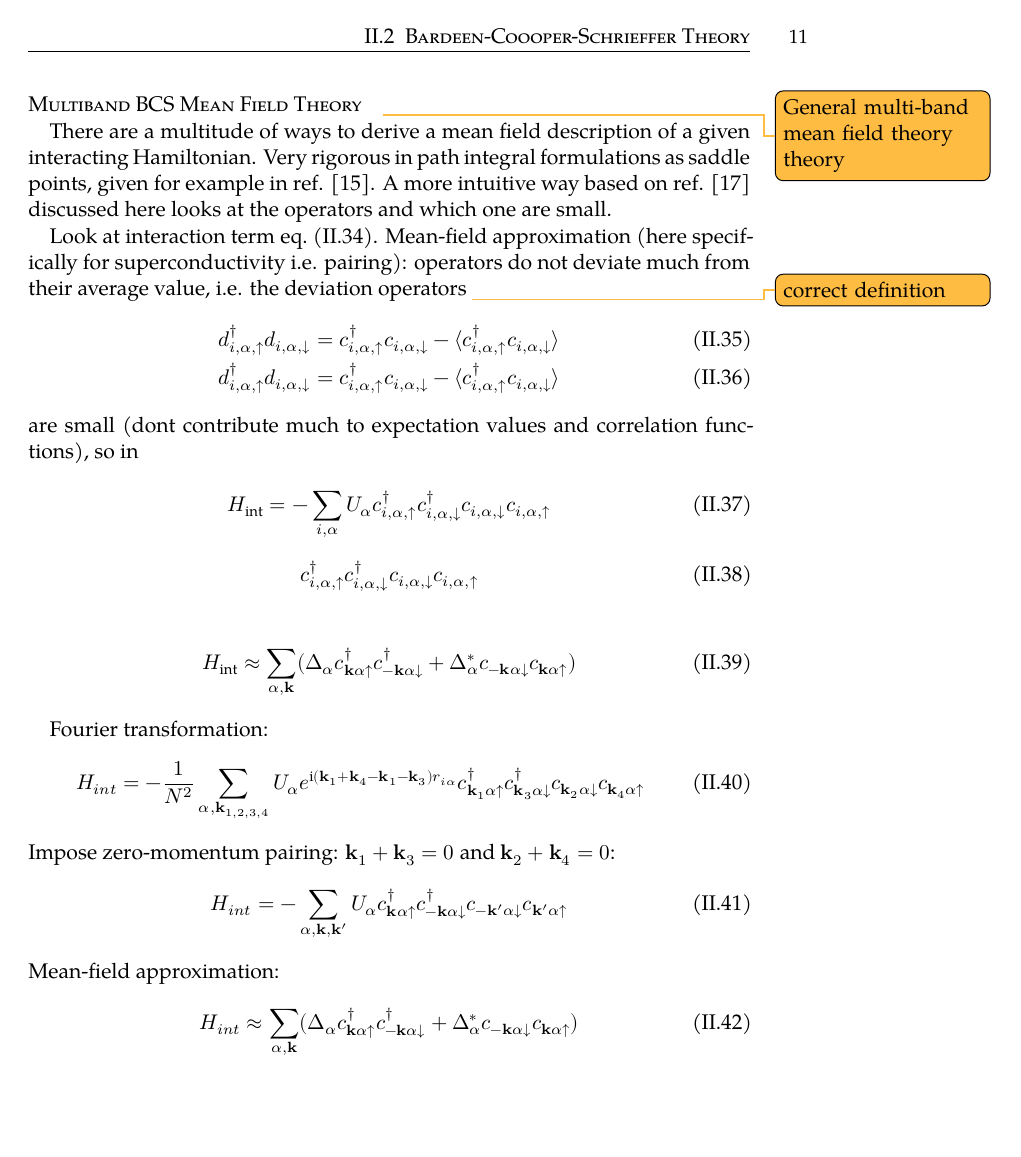
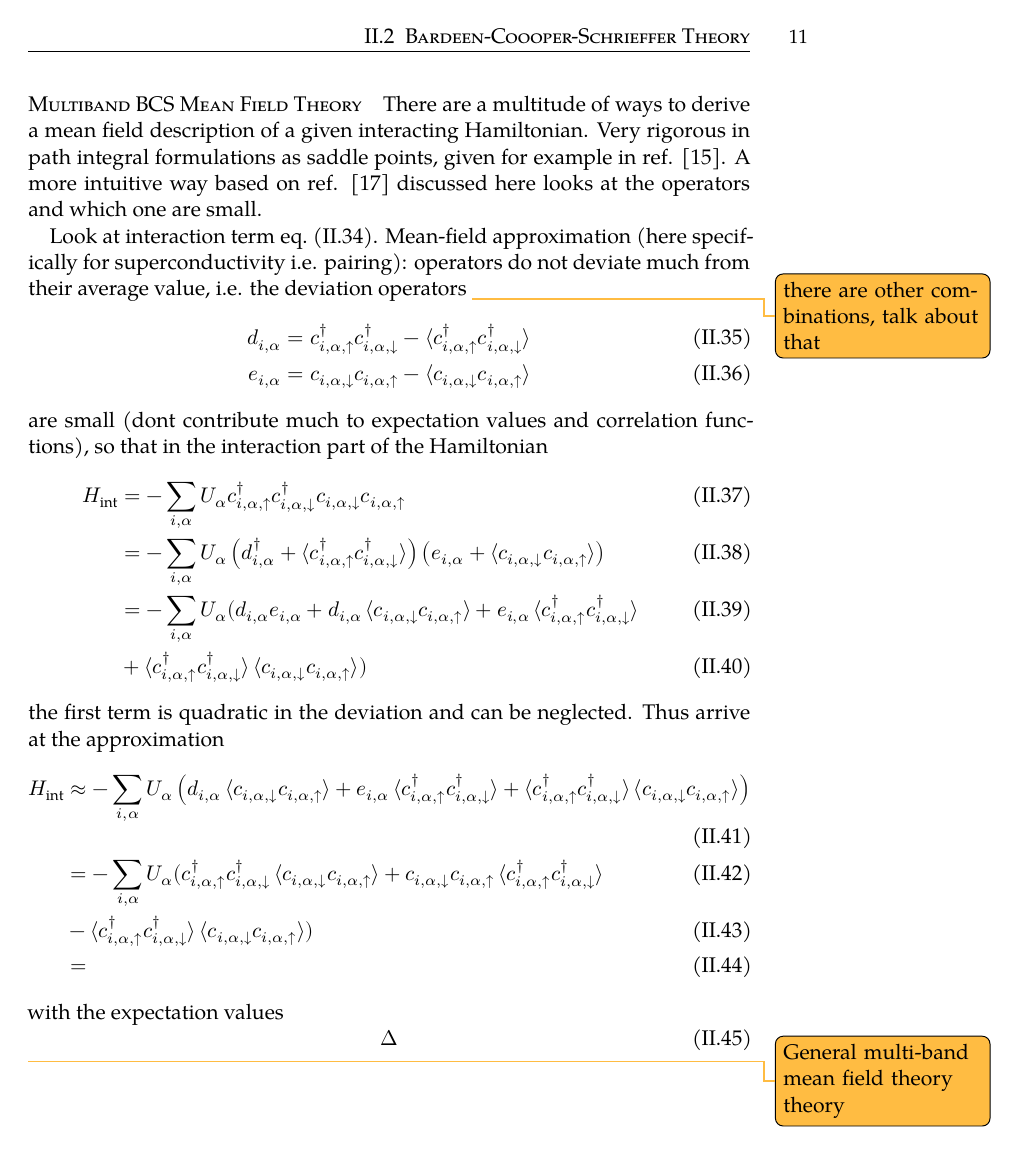
Before and after one commit to Ruberhauptmann/masters-thesis-manuscript, a LaTeX thesis (notes.tex, which reads notes/superconductivity.tex): page 15 of 45. Compiled offline with XeLaTeX; a missing font is replaced by an installed copy or a similar font.

Commit message:
Work in notes

```diff
--- a/notes/superconductivity.tex
+++ b/notes/superconductivity.tex
@@ -338,27 +338,49 @@ where \(\alpha\) counts orbitals and the minus sign in front is taken so that \(
 
 \paragraph{Multiband BCS Mean Field Theory}
 
-\todo{General multi-band mean field theory theory}
-
 There are a multitude of ways to derive a mean field description of a given interacting Hamiltonian.
 Very rigorous in path integral formulations as saddle points, given for example in ref. \cite{colemanIntroductionManyBodyPhysics2015}.
 A more intuitive way based on ref. \cite{bruusManyBodyQuantumTheory2004} discussed here looks at the operators and which one are small.
 
 Look at interaction term \cref{eq:Hubbard interaction multiband}.
-Mean-field approximation (here specifically for superconductivity i.e. pairing): operators do not deviate much from their average value, i.e. the deviation operators \todo{correct definition}
+Mean-field approximation (here specifically for superconductivity i.e. pairing): operators do not deviate much from their average value, i.e. the deviation operators \todo{there are other combinations, talk about that}
 \begin{align}
-	d_{i, \alpha, \uparrow}^{\dagger} d_{i, \alpha, \downarrow} = c_{i, \alpha, \uparrow}^{\dagger} c_{i, \alpha, \downarrow} - \braket{c_{i, \alpha, \uparrow}^{\dagger} c_{i, \alpha, \downarrow}} \\
-	d_{i, \alpha, \uparrow}^{\dagger} d_{i, \alpha, \downarrow} = c_{i, \alpha, \uparrow}^{\dagger} c_{i, \alpha, \downarrow} - \braket{c_{i, \alpha, \uparrow}^{\dagger} c_{i, \alpha, \downarrow}}
+	d_{i, \alpha} = c_{i, \alpha, \uparrow}^{\dagger} c_{i, \alpha, \downarrow}^{\dagger} - \braket{c_{i, \alpha, \uparrow}^{\dagger} c_{i, \alpha, \downarrow}^{\dagger}} \\
+	e_{i, \alpha} = c_{i, \alpha, \downarrow} c_{i, \alpha, \uparrow} - \braket{c_{i, \alpha, \downarrow} c_{i, \alpha, \uparrow}}
 \end{align}
-are small (dont contribute much to expectation values and correlation functions), so in
-
+are small (dont contribute much to expectation values and correlation functions), so that in the interaction part of the Hamiltonian
+\begin{align}
+	H_{\mathrm{int}} &= -\sum_{i, \alpha} U_{\alpha} c_{i, \alpha, \uparrow}^{\dagger} c_{i, \alpha, \downarrow}^{\dagger} c_{i, \alpha, \downarrow} c_{i, \alpha, \uparrow} \\
+	&= -\sum_{i, \alpha} U_{\alpha}
+	\left( d_{i, \alpha}^{\dagger} + \braket{c_{i, \alpha, \uparrow}^{\dagger} c_{i, \alpha, \downarrow}^{\dagger}} \right)
+	\left( e_{i, \alpha} + \braket{c_{i, \alpha, \downarrow} c_{i, \alpha, \uparrow}} \right) \\
+	&= -\sum_{i, \alpha} U_{\alpha} (
+		d_{i, \alpha} e_{i, \alpha}
+		+ d_{i, \alpha} \braket{c_{i, \alpha, \downarrow} c_{i, \alpha, \uparrow}}
+		+ e_{i, \alpha} \braket{c_{i, \alpha, \uparrow}^{\dagger} c_{i, \alpha, \downarrow}^{\dagger}} \\
+		&+ \braket{c_{i, \alpha, \uparrow}^{\dagger} c_{i, \alpha, \downarrow}^{\dagger}} \braket{c_{i, \alpha, \downarrow} c_{i, \alpha, \uparrow}} )
+\end{align}
+the first term is quadratic in the deviation and can be neglected.
+Thus arrive at the approximation
+\begin{align}
+	H_{\mathrm{int}} &\approx -\sum_{i, \alpha} U_{\alpha} \left(
+	d_{i, \alpha} \braket{c_{i, \alpha, \downarrow} c_{i, \alpha, \uparrow}}
+	+ e_{i, \alpha} \braket{c_{i, \alpha, \uparrow}^{\dagger} c_{i, \alpha, \downarrow}^{\dagger}}
+	+ \braket{c_{i, \alpha, \uparrow}^{\dagger} c_{i, \alpha, \downarrow}^{\dagger}} \braket{c_{i, \alpha, \downarrow} c_{i, \alpha, \uparrow}}
+	\right) \\
+	&= -\sum_{i, \alpha} U_{\alpha} (
+		c_{i, \alpha, \uparrow}^{\dagger} c_{i, \alpha, \downarrow}^{\dagger} \braket{c_{i, \alpha, \downarrow} c_{i, \alpha, \uparrow}}
+		+ c_{i, \alpha, \downarrow} c_{i, \alpha, \uparrow} \braket{c_{i, \alpha, \uparrow}^{\dagger} c_{i, \alpha, \downarrow}^{\dagger}} \\
+	&- \braket{c_{i, \alpha, \uparrow}^{\dagger} c_{i, \alpha, \downarrow}^{\dagger}} \braket{c_{i, \alpha, \downarrow} c_{i, \alpha, \uparrow}} ) \\
+	&=
+\end{align}
+with the expectation values
 \begin{equation}
-	H_{\mathrm{int}} = -\sum_{i, \alpha} U_{\alpha} c_{i, \alpha, \uparrow}^{\dagger} c_{i, \alpha, \downarrow}^{\dagger} c_{i, \alpha, \downarrow} c_{i, \alpha, \uparrow}
+	\Delta
 \end{equation}
 
-\begin{equation}
-	c_{i, \alpha, \uparrow}^{\dagger} c_{i, \alpha, \downarrow}^{\dagger} c_{i, \alpha, \downarrow} c_{i, \alpha, \uparrow}
-\end{equation}
+\todo{General multi-band mean field theory theory}
+
 
 \begin{align}
 	H_{\mathrm{int}} \approx \sum_{\alpha, \vb{k}} (\Delta_{\alpha} c_{\vb{k} \alpha \uparrow}^{\dagger} c_{-\vb{k} \alpha \downarrow}^{\dagger} + \Delta_{\alpha}^* c_{-\vb{k} \alpha \downarrow} c_{\vb{k} \alpha \uparrow})
```
Also changed, not shown: notes/superconductivity.pdf, 2 other files.
